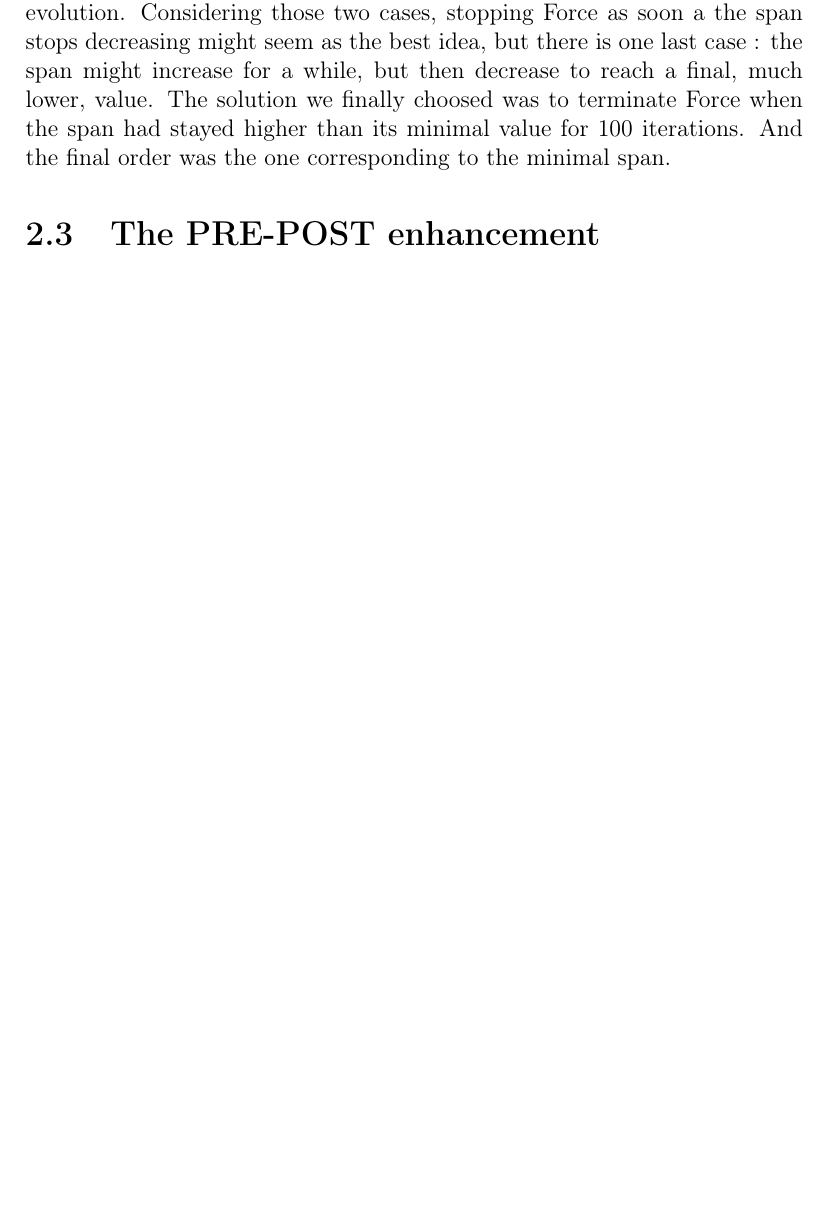
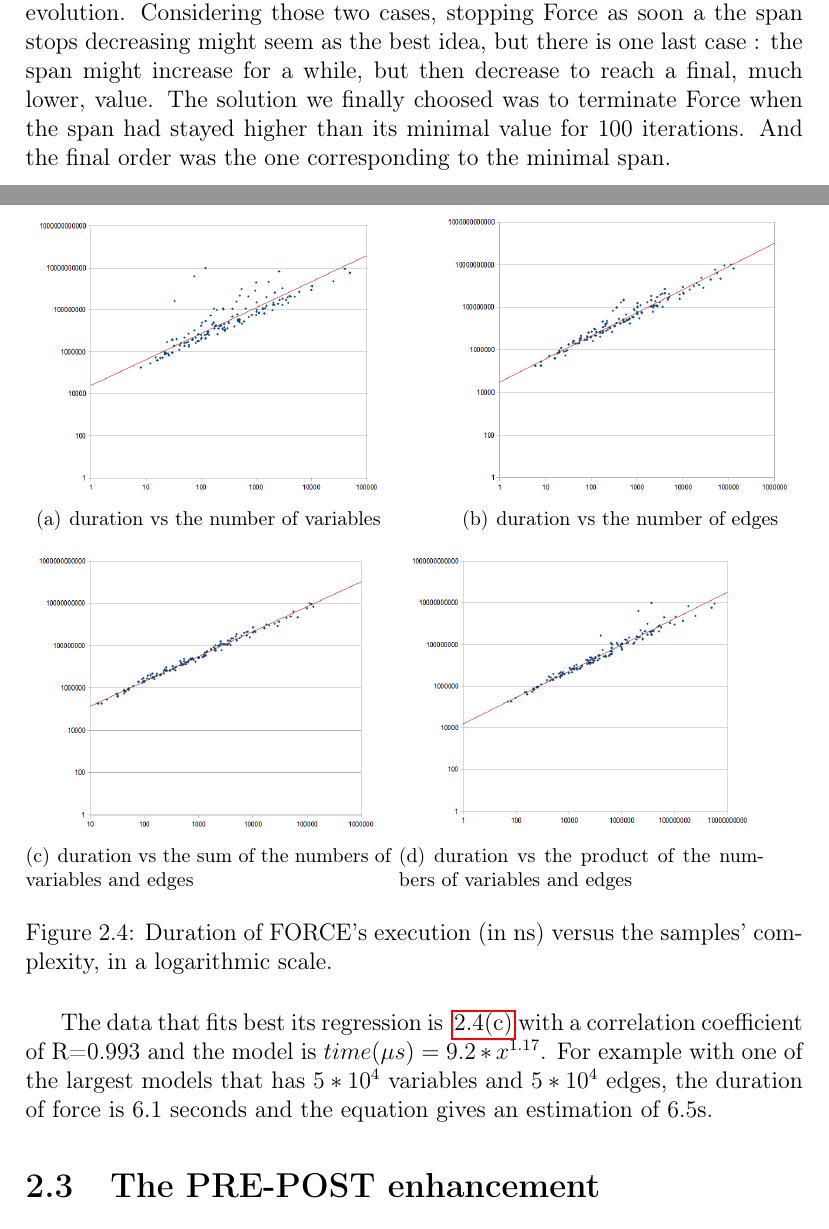
Before and after one commit to oPinon/PIP_Report, a LaTeX document (PIP_report.tex): part of page 10 of 20 before the commit and two parts of pages 10 and 11 of 21 after it, the two joined at a grey line, cut so that both start at the same text, the shorter picture padded with empty space. Compiled offline with pdfLaTeX.

Commit message:
Talked about FORCE's duration vs models' complexity

```diff
--- a/PIP_report.tex
+++ b/PIP_report.tex
@@ -158,6 +158,29 @@ On the left are the hyperedges that connect the different variables. The further
 In figure~\ref{force_plot} can be seen the evolution of the $span$ during Force's execution. In most of the 162 cases the span reaches its minimal value within the first ten iterations, but there are a dozen of cases that behaves in another way : they first rich a minimal value, but then the span increases to finally at a higher value. There is also cases where the span settles in a periodic evolution. Considering those two cases, stopping Force as soon a the span stops decreasing might seem as the best idea, but there is one last case : the span might increase for a while, but then decrease to reach a final, much lower, value.
 The solution we finally choosed was to terminate Force when the span had stayed higher than its minimal value for 100 iterations. And the final order was the one corresponding to the minimal span.
 
+\begin{figure}[H]
+    \subfigure[duration vs the number of variables]{
+      \includegraphics[width=0.45\textwidth]{images/time_vs_var.png}
+      \label{time_vs_var}
+    }
+    \subfigure[duration vs the number of edges]{
+      \includegraphics[width=0.45\textwidth]{images/time_vs_edges.png}
+      \label{time_vs_edges}
+    }
+    \subfigure[duration vs the sum of the numbers of variables and edges]{
+      \includegraphics[width=0.45\textwidth]{images/time_vs_(var+edges).png}
+      \label{time_vs_(var+edges)}
+    }
+    \subfigure[duration vs the product of the numbers of variables and edges]{
+      \includegraphics[width=0.45\textwidth]{images/time_vs_(var_x_edges).png}
+      \label{time_vs_(var_x_edges)}
+    }
+\label{force_duration}
+\caption{Duration of FORCE's execution (in ns) versus the samples' complexity, in a logarithmic scale.}
+\end{figure}
+
+The data that fits best its regression is ~\ref{time_vs_(var+edges)} with a correlation coefficient of R=0.993 and the model is $time({\mu}s)= {9.2}*x^{1.17}$. For example with one of the largest models that has $5*10^4$ variables and $5*10^4$ edges, the duration of force is $6.1$ seconds and the equation gives an estimation of $6.5$s.
+
 \section{The PRE-POST enhancement}
 
 Because the Model-Checker we use is based on Petri Networks, there is another information we can use to build the order. As a matter of fact, the links (also called \enquote{transitions}) represent operations used on the variables to build the graph, and therefore have a direction. It means that a variable depends on another, and the link between variables can be unidirectional or bidirectional. It seems intuitive to put a variable after the ones it depends on. A variable others depend on is called PRE, a variable depending on a another is a POST, and a bidirectional link involves PRE-POST variables. Using that information before each iteration of the algorithm proved to help decrease the span further in some cases.
```
Also changed, not shown: images/time_vs_(var+edges).png (added), images/time_vs_(var_x_edges).png (added), images/time_vs_edges.png (added), images/time_vs_var.png (added).
